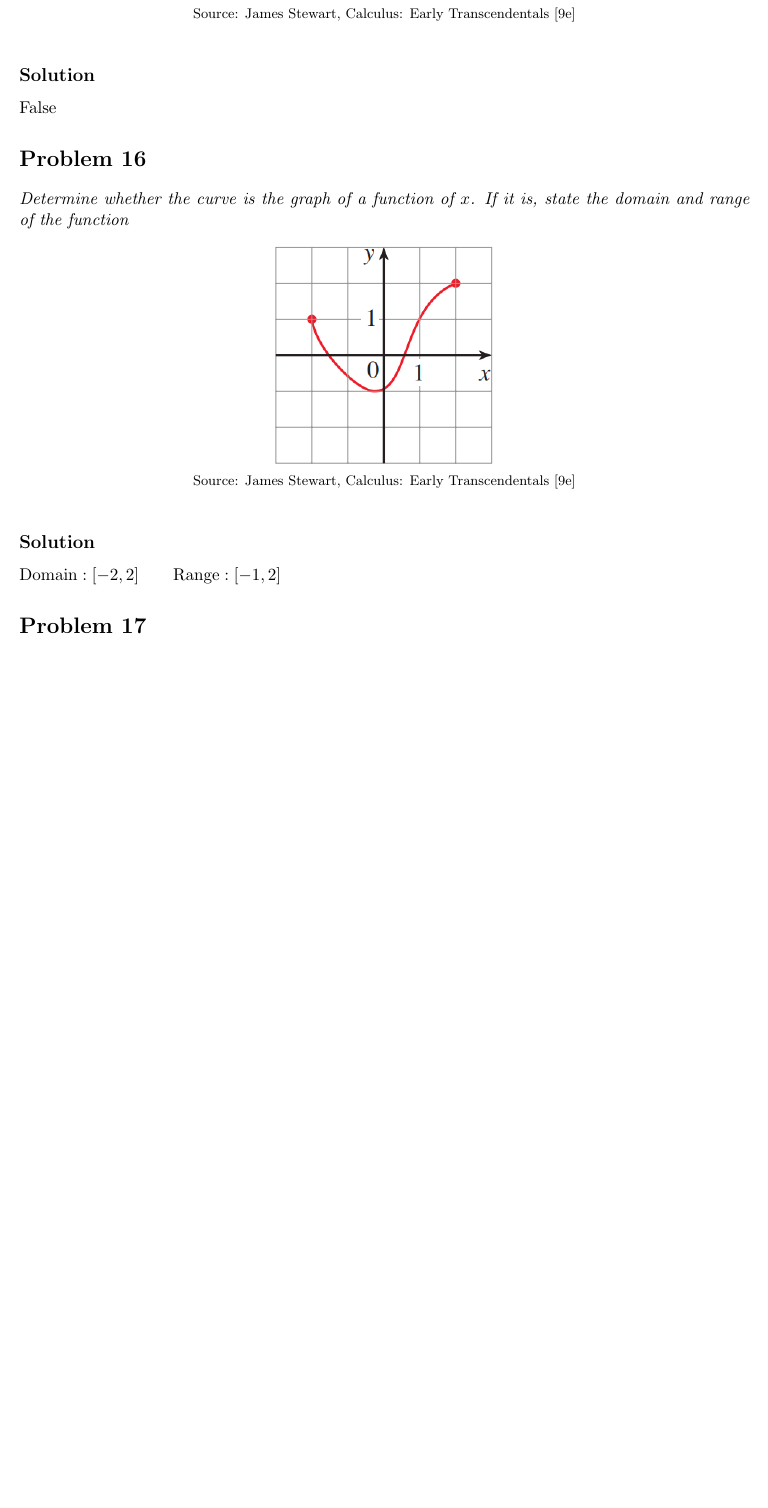
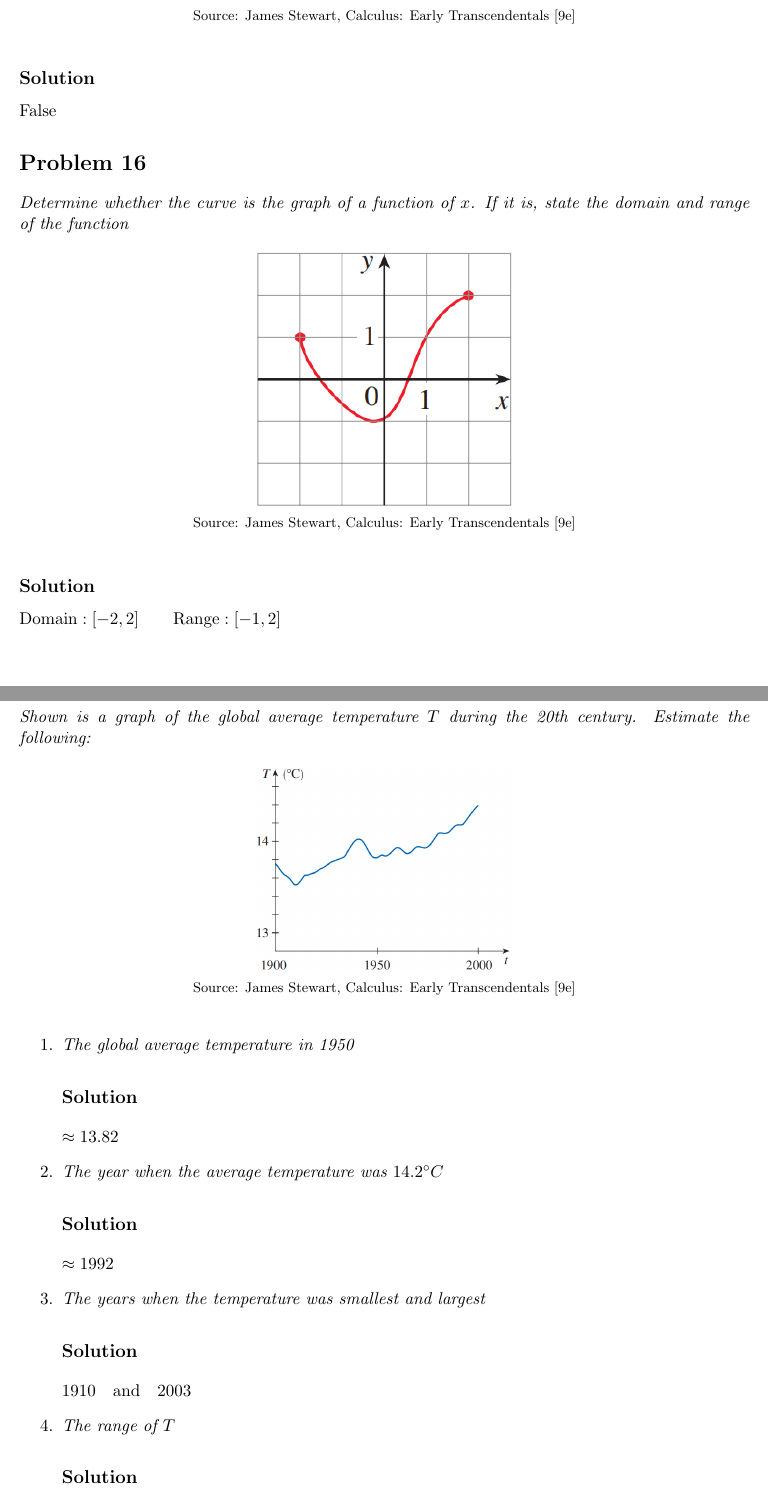
Before and after one commit to hongocvan/calculus-early-transcendentals-9e, a LaTeX problem sheet (functions-and-models/four-ways-to-represent-a-function/exercises_1.1_IN_PROGRESS.tex): part of page 6 of 7 before the commit and two parts of pages 6 and 8 of 8 after it, the two joined at a grey line, cut so that both start at the same text, the shorter picture padded with empty space. Compiled offline with pdfLaTeX.

Commit message:
Add exercise 1.1.19

```diff
--- a/functions-and-models/four-ways-to-represent-a-function/exercises_1.1_IN_PROGRESS.tex
+++ b/functions-and-models/four-ways-to-represent-a-function/exercises_1.1_IN_PROGRESS.tex
@@ -9,6 +9,7 @@
 \usepackage{graphicx}
 \usepackage{pgfplots}
 \usepackage{wrapfig}
+\usepackage{gensymb}
 
 \pagestyle{fancy}
 \fancyhead{}
@@ -24,7 +25,7 @@
 \newcommand{\img}[1]{
 	\begin{figure}[h]
 		\centering
-		\includegraphics[width=0.3\linewidth]{figs/#1}\\
+		\includegraphics[width=0.35\linewidth]{figs/#1}\\
 		\imagesource{James Stewart, Calculus: Early Transcendentals [9e]}
 	\end{figure}
 }
@@ -258,5 +259,28 @@ $\mathrm{Domain}:[-3,2] \qquad\mathrm{Range}:[-3,3]$
 \soln{Solution}
 False
 
+\section*{Problem 19}
+
+\qn{Shown is a graph of the global average temperature $T$ during the 20th century. Estimate the following:}
+
+\img{1.1.19}
+
+\begin{enumerate}
+	\item \qn{The global average temperature in 1950}
+	\soln{Solution}
+	$\approx 13.82$
+
+	\item \qn{The year when the average temperature was $14.2 \degree C$}
+	\soln{Solution}
+	$\approx 1992$
+
+	\item \qn{The years when the temperature was smallest and largest}
+	\soln{Solution}
+	$1910 \quad \text{and} \quad 2003$
+
+	\item \qn{The range of $T$}
+	\soln{Solution}
+	$[13.5, 14.4]$
+\end{enumerate}
 
 \end{document}
```
Also changed, not shown: functions-and-models/four-ways-to-represent-a-function/exercises_1.1_IN_PROGRESS.pdf, functions-and-models/four-ways-to-represent-a-function/figs/1.1.19.png (added).
